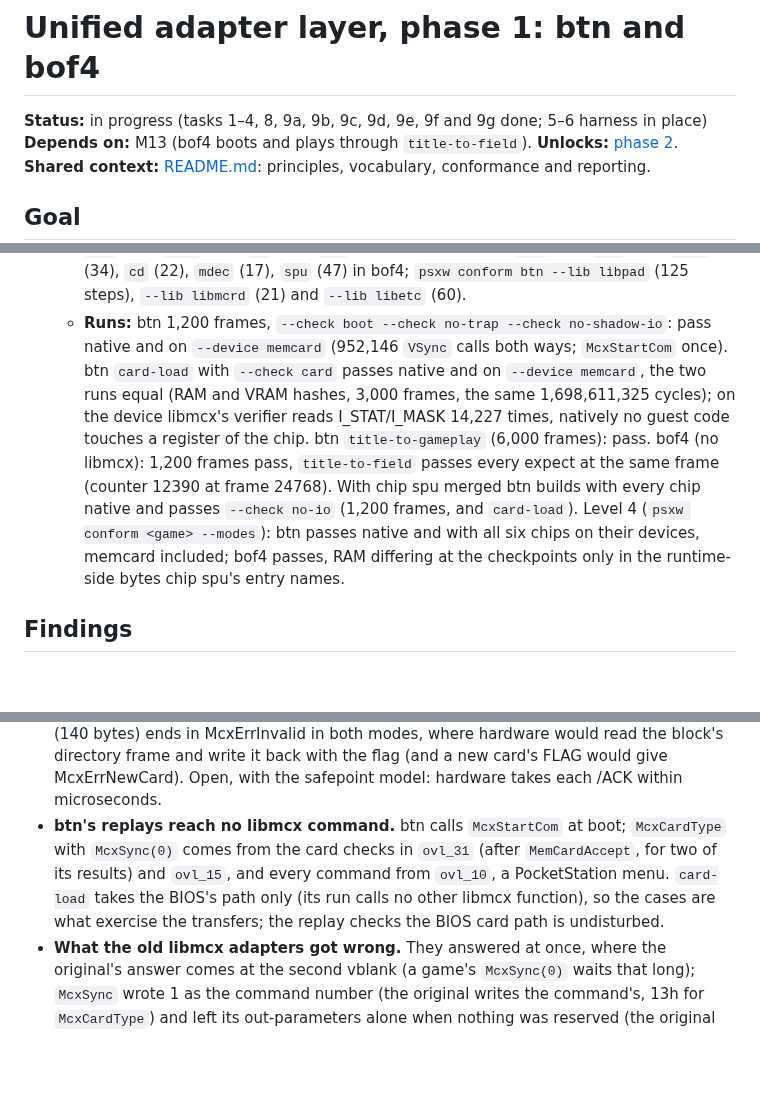
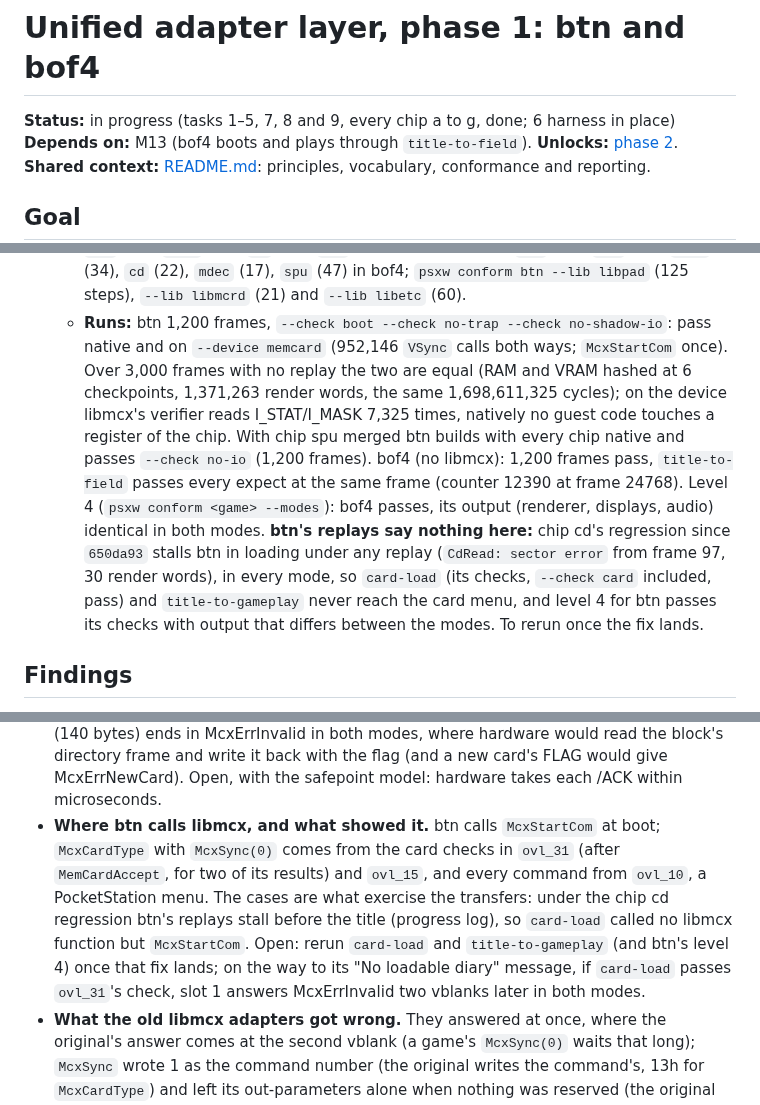
Before and after one commit to dpchamps-vibe-city/psx-wasm, a Markdown page: plans/unified-adaptor-layer/phase1.md, 3 parts joined by grey strips. Drawn GitHub-style; blank space fills up the shorter version.

Commit message:
Chip memcard: btn's replays stall under chip cd's regression (phase 1 task 9g)
The card-load and title-to-gameplay runs recorded for btn stall in
loading from frame 97 (CdRead sector errors, a known chip cd regression
since 650da93), in every mode, so they never reached the card menu. The
progress log now judges btn by replay-free runs (3,000 frames, native
and --device memcard equal at 6 RAM/VRAM checkpoints), and the finding
on where btn calls libmcx says what to rerun once the fix lands. Task 9
ticked: every chip, a to g, is done.

```diff
--- a/plans/unified-adaptor-layer/phase1.md
+++ b/plans/unified-adaptor-layer/phase1.md
@@ -1,6 +1,6 @@
 # Unified adapter layer, phase 1: btn and bof4
 
-**Status:** in progress (tasks 1–4, 8, 9a, 9b, 9c, 9d, 9e, 9f and 9g done; 5–6 harness in place)
+**Status:** in progress (tasks 1–5, 7, 8 and 9, every chip a to g, done; 6 harness in place)
 **Depends on:** M13 (bof4 boots and plays through `title-to-field`).
 **Unlocks:** [phase 2](phase2.md).
 **Shared context:** [README.md](README.md): principles, vocabulary,
@@ -676,19 +676,22 @@ libetc's `DMACallback`; `StartPAD`, `SetInitPadFlag`).
     (125 steps), `--lib libmcrd` (21) and `--lib libetc` (60).
   - **Runs:** btn 1,200 frames, `--check boot --check no-trap --check
     no-shadow-io`: pass native and on `--device memcard` (952,146 `VSync`
-    calls both ways; `McxStartCom` once). btn `card-load` with `--check
-    card` passes native and on `--device memcard`, the two runs equal
-    (RAM and VRAM hashes, 3,000 frames, the same 1,698,611,325 cycles);
-    on the device libmcx's verifier reads I_STAT/I_MASK 14,227 times,
-    natively no guest code touches a register of the chip. btn
-    `title-to-gameplay` (6,000 frames): pass. bof4 (no libmcx): 1,200
-    frames pass, `title-to-field` passes every expect at the same frame
-    (counter 12390 at frame 24768). With chip spu merged btn builds with
-    every chip native and passes `--check no-io` (1,200 frames, and
-    `card-load`). Level 4 (`psxw conform <game> --modes`): btn passes
-    native and with all six chips on their devices, memcard included;
-    bof4 passes, RAM differing at the checkpoints only in the
-    runtime-side bytes chip spu's entry names.
+    calls both ways; `McxStartCom` once). Over 3,000 frames with no replay
+    the two are equal (RAM and VRAM hashed at 6 checkpoints, 1,371,263
+    render words, the same 1,698,611,325 cycles); on the device libmcx's
+    verifier reads I_STAT/I_MASK 7,325 times, natively no guest code
+    touches a register of the chip. With chip spu merged btn builds with
+    every chip native and passes `--check no-io` (1,200 frames). bof4 (no
+    libmcx): 1,200 frames pass, `title-to-field` passes every expect at
+    the same frame (counter 12390 at frame 24768). Level 4 (`psxw conform
+    <game> --modes`): bof4 passes, its output (renderer, displays, audio)
+    identical in both modes. **btn's replays say nothing here:** chip
+    cd's regression since `650da93` stalls btn in loading under any
+    replay (`CdRead: sector error` from frame 97, 30 render words), in
+    every mode, so `card-load` (its checks, `--check card` included,
+    pass) and `title-to-gameplay` never reach the card menu, and level 4
+    for btn passes its checks with output that differs between the
+    modes. To rerun once the fix lands.
 
 ## Findings
 
@@ -1058,13 +1061,17 @@ libetc's `DMACallback`; `StartPAD`, `SetInitPadFlag`).
   directory frame and write it back with the flag (and a new card's FLAG
   would give McxErrNewCard). Open, with the safepoint model: hardware
   takes each /ACK within microseconds.
-- **btn's replays reach no libmcx command.** btn calls `McxStartCom` at
-  boot; `McxCardType` with `McxSync(0)` comes from the card checks in
+- **Where btn calls libmcx, and what showed it.** btn calls `McxStartCom`
+  at boot; `McxCardType` with `McxSync(0)` comes from the card checks in
   `ovl_31` (after `MemCardAccept`, for two of its results) and `ovl_15`,
-  and every command from `ovl_10`, a PocketStation menu. `card-load`
-  takes the BIOS's path only (its run calls no other libmcx function), so
-  the cases are what exercise the transfers; the replay checks the BIOS
-  card path is undisturbed.
+  and every command from `ovl_10`, a PocketStation menu. The cases are
+  what exercise the transfers: under the chip cd regression btn's
+  replays stall before the title (progress log), so `card-load` called
+  no libmcx function but `McxStartCom`. Open: rerun `card-load` and
+  `title-to-gameplay` (and btn's level 4) once that fix lands; on the
+  way to its "No loadable diary" message, if `card-load` passes
+  `ovl_31`'s check, slot 1 answers McxErrInvalid two vblanks later in
+  both modes.
 - **What the old libmcx adapters got wrong.** They answered at once,
   where the original's answer comes at the second vblank (a game's
   `McxSync(0)` waits that long); `McxSync` wrote 1 as the command number
```
Also changed, not shown: other parts of plans/unified-adaptor-layer/phase1.md (+1 -1 lines).
